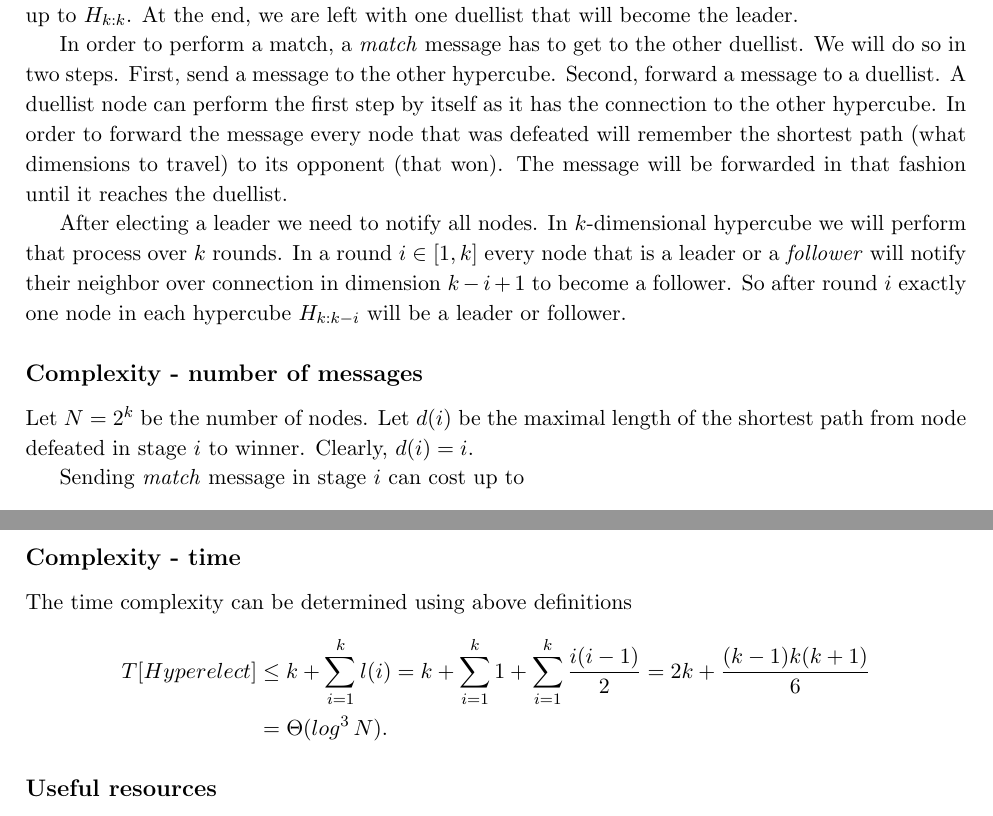
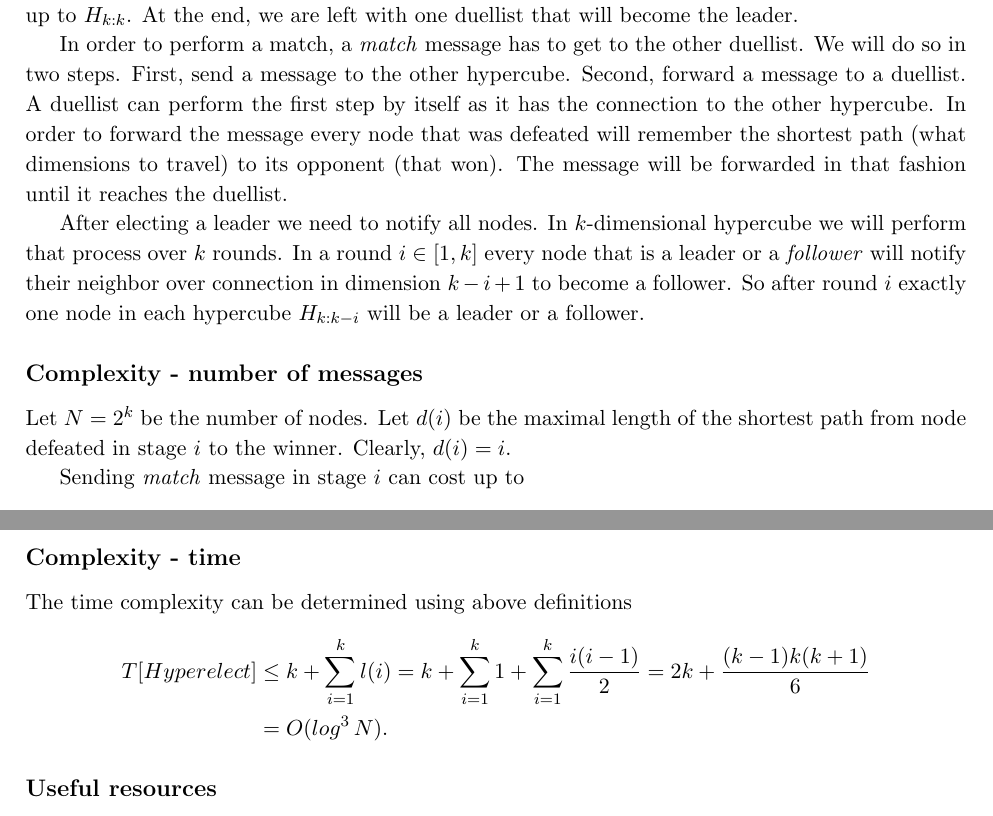
Before and after one commit to krzysztof-turowski/distributed-framework, a LaTeX document (text/1164808/hyperelect.tex): two parts of pages 1 and 2 of 2, joined at a grey line, cut so that both start at the same text. Compiled offline with pdfLaTeX.

Commit message:
Fix typos

```diff
--- a/text/1164808/hyperelect.tex
+++ b/text/1164808/hyperelect.tex
@@ -22,13 +22,13 @@ Let us take a closer look on how to execute aforementioned idea. We will start b
 
 Let $H_{k}$ be a $k$-dimensional hypercube and $H_{k:i}$ be a collection of $i$-dimensional hypercubes obtained from $H_{k}$ by removing all connections between nodes in dimensions $>i$, e.g. $H_{3:1}$ will be collection of 4 segments (1-dimensional hypercubes). After stage $i$ we want to have exactly one duellist left in each hypercube $H_{k:i}$. So after stage 2 we want to have only two duellist in $H_{3}$, one in each hypercube $H_{3:2}$. Let us also observe that hypercubes from collection $H_{k:i}$ will be nicely paired in colection $H_{k:i+1}$. So we start from $H_{k:0}$ where every node is a duellist, pair them up according to collection $H_{k:1}$ and have a match between them to determine the winner. We continue this process up to $H_{k:k}$. At the end, we are left with one duellist that will become the leader.
 
-In order to perform a match, a \textit{match} message has to get to the other duellist. We will do so in two steps. First, send a message to the other hypercube. Second, forward a message to a duellist. A duellist node can perform the first step by itself as it has the connection to the other hypercube. In order to forward the message every node that was defeated will remember the shortest path (what dimensions to travel) to its opponent (that won). The message will be forwarded in that fashion until it reaches the duellist.
+In order to perform a match, a \textit{match} message has to get to the other duellist. We will do so in two steps. First, send a message to the other hypercube. Second, forward a message to a duellist. A duellist can perform the first step by itself as it has the connection to the other hypercube. In order to forward the message every node that was defeated will remember the shortest path (what dimensions to travel) to its opponent (that won). The message will be forwarded in that fashion until it reaches the duellist.
 
-After electing a leader we need to notify all nodes. In $k$-dimensional hypercube we will perform that process over $k$ rounds. In a round $i\in[1, k]$ every node that is a leader or a \textit{follower} will notify their neighbor over connection in dimension $k-i+1$ to become a follower. So after round $i$ exactly one node in each hypercube $H_{k:k-i}$ will be a leader or follower.
+After electing a leader we need to notify all nodes. In $k$-dimensional hypercube we will perform that process over $k$ rounds. In a round $i\in[1, k]$ every node that is a leader or a \textit{follower} will notify their neighbor over connection in dimension $k-i+1$ to become a follower. So after round $i$ exactly one node in each hypercube $H_{k:k-i}$ will be a leader or a follower.
 
 \subsection*{Complexity - number of messages}
 
-Let $N = 2^{k}$ be the number of nodes. Let $d(i)$ be the maximal length of the shortest path from node defeated in stage $i$ to winner. Clearly, $d(i) = i$.
+Let $N = 2^{k}$ be the number of nodes. Let $d(i)$ be the maximal length of the shortest path from node defeated in stage $i$ to the winner. Clearly, $d(i) = i$.
 
 Sending \textit{match} message in stage $i$ can cost up to
 $$l(i) = 1 + \sum_{j=1}^{i-1}d(j) = 1 + \sum_{j=1}^{i-1}j = 1 + \frac{i(i-1)}{2}.$$
@@ -49,7 +49,7 @@ The time complexity can be determined using above definitions
     T[Hyperelect] &\leq k + \sum_{i=1}^{k}l(i)
     = k + \sum_{i=1}^{k}1+\sum_{i=1}^{k}\frac{i(i-1)}{2}
     = 2k + \frac{(k-1)k(k+1)}{6} \\
-    &= \Theta(log^{3}\,N).
+    &= O(log^{3}\,N).
 \end{align*}
 
 \subsection*{Useful resources}
```
Also changed, not shown: text/1164808/hyperelect.pdf.
